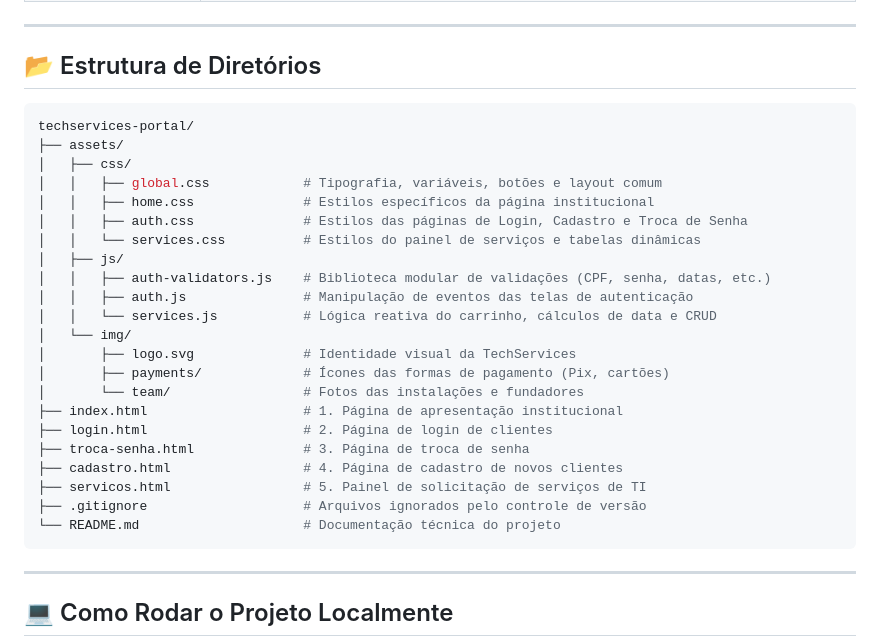
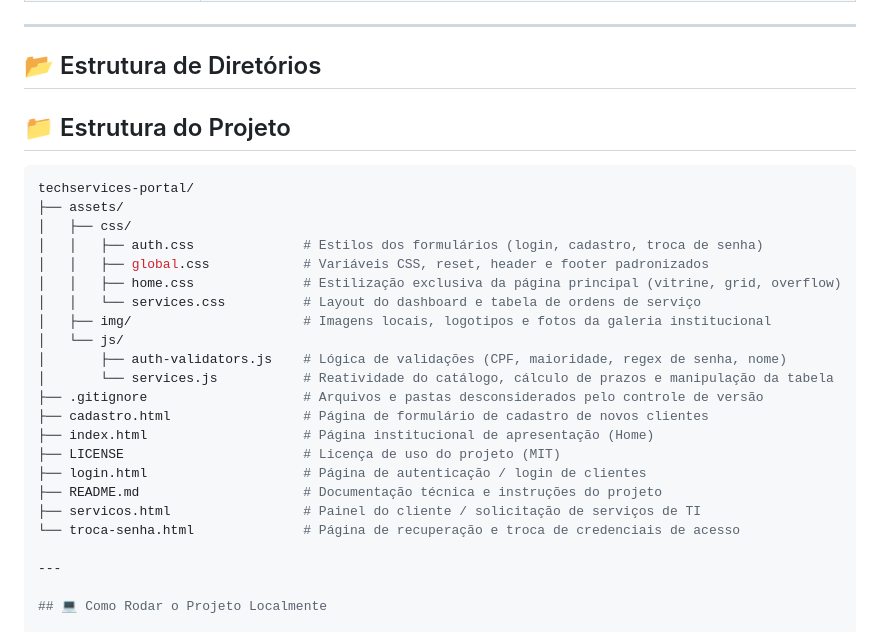
Before and after one commit to arthurbarros1/techservices-portal, a Markdown page: README.md, the part around the change. GitHub-like rendering.

````diff
--- a/README.md
+++ b/README.md
@@ -93,30 +93,28 @@ O portal é composto por **5 páginas interligadas**, mantendo coerência visual
 
 ## 📂 Estrutura de Diretórios
 
+## 📁 Estrutura do Projeto
+
 ```bash
 techservices-portal/
 ├── assets/
 │   ├── css/
-│   │   ├── global.css            # Tipografia, variáveis, botões e layout comum
-│   │   ├── home.css              # Estilos específicos da página institucional
-│   │   ├── auth.css              # Estilos das páginas de Login, Cadastro e Troca de Senha
-│   │   └── services.css          # Estilos do painel de serviços e tabelas dinâmicas
-│   ├── js/
-│   │   ├── auth-validators.js    # Biblioteca modular de validações (CPF, senha, datas, etc.)
-│   │   ├── auth.js               # Manipulação de eventos das telas de autenticação
-│   │   └── services.js           # Lógica reativa do carrinho, cálculos de data e CRUD
-│   └── img/
-│       ├── logo.svg              # Identidade visual da TechServices
-│       ├── payments/             # Ícones das formas de pagamento (Pix, cartões)
-│       └── team/                 # Fotos das instalações e fundadores
-├── index.html                    # 1. Página de apresentação institucional
-├── login.html                    # 2. Página de login de clientes
-├── troca-senha.html              # 3. Página de troca de senha
-├── cadastro.html                 # 4. Página de cadastro de novos clientes
-├── servicos.html                 # 5. Painel de solicitação de serviços de TI
-├── .gitignore                    # Arquivos ignorados pelo controle de versão
-└── README.md                     # Documentação técnica do projeto
-```
+│   │   ├── auth.css              # Estilos dos formulários (login, cadastro, troca de senha)
+│   │   ├── global.css            # Variáveis CSS, reset, header e footer padronizados
+│   │   ├── home.css              # Estilização exclusiva da página principal (vitrine, grid, overflow)
+│   │   └── services.css          # Layout do dashboard e tabela de ordens de serviço
+│   ├── img/                      # Imagens locais, logotipos e fotos da galeria institucional
+│   └── js/
+│       ├── auth-validators.js    # Lógica de validações (CPF, maioridade, regex de senha, nome)
+│       └── services.js           # Reatividade do catálogo, cálculo de prazos e manipulação da tabela
+├── .gitignore                    # Arquivos e pastas desconsiderados pelo controle de versão
+├── cadastro.html                 # Página de formulário de cadastro de novos clientes
+├── index.html                    # Página institucional de apresentação (Home)
+├── LICENSE                       # Licença de uso do projeto (MIT)
+├── login.html                    # Página de autenticação / login de clientes
+├── README.md                     # Documentação técnica e instruções do projeto
+├── servicos.html                 # Painel do cliente / solicitação de serviços de TI
+└── troca-senha.html              # Página de recuperação e troca de credenciais de acesso
 
 ---
 
````
